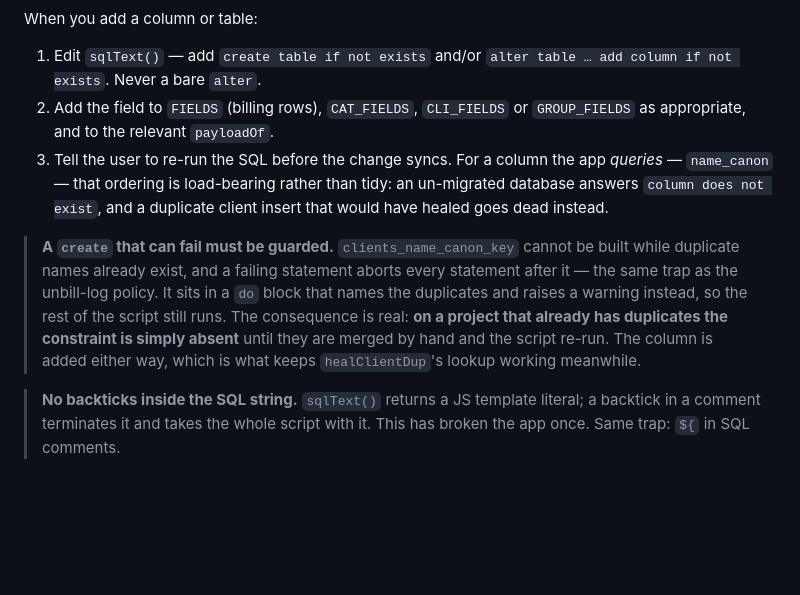
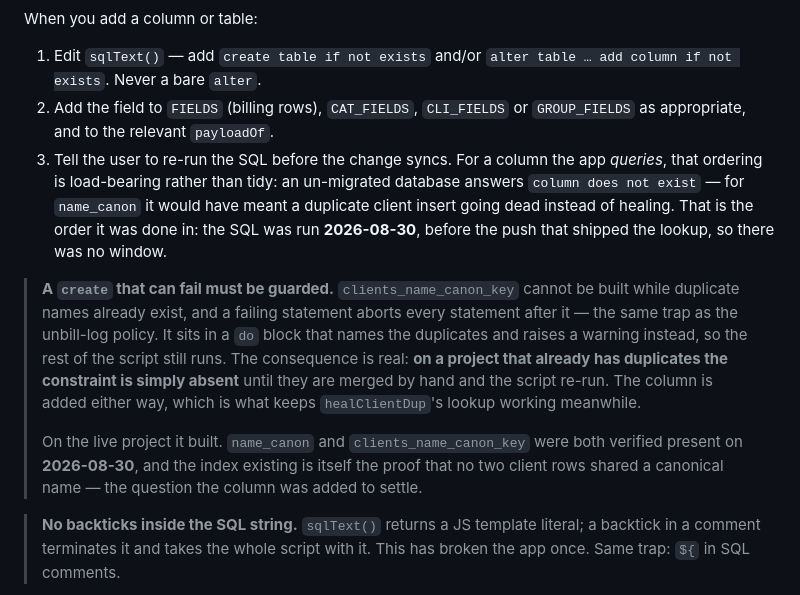
Before and after one commit to seafordprojects-bit/rsr-billing, a Markdown page: CLAUDE.md, the part around the change. GitHub-like rendering; blank space fills up the shorter version.

Commit message:
record that the migration ran first, and that the index built
The SQL was run on 2026-08-30 before the push that shipped the name_canon
lookup, so the ordering step 3 warns about was followed and there was never a
window where the app queried a column the database lacked. Step 3 now reads as
the general rule it is, with name_canon as the example of what it would have
cost rather than as an outstanding instruction.

Worth recording separately: clients_name_canon_key exists on the live project.
The index cannot build over duplicates, so its presence is the proof that no two
client rows shared a canonical name -- which is the question the column was
added to settle and the one thing that could not be answered from the repo.

Co-Authored-By: Claude Opus 5 (1M context) <noreply@anthropic.com>
Claude-Session: https://claude.ai/code/session_018kyjV2kQS9Mm3kmx3xhR9j

```diff
--- a/CLAUDE.md
+++ b/CLAUDE.md
@@ -396,9 +396,11 @@ When you add a column or table:
 2. Add the field to `FIELDS` (billing rows), `CAT_FIELDS`, `CLI_FIELDS` or
    `GROUP_FIELDS` as appropriate, and to the relevant `payloadOf`.
 3. Tell the user to re-run the SQL before the change syncs. For a column the
-   app *queries* — `name_canon` — that ordering is load-bearing rather than
-   tidy: an un-migrated database answers `column does not exist`, and a
-   duplicate client insert that would have healed goes dead instead.
+   app *queries*, that ordering is load-bearing rather than tidy: an
+   un-migrated database answers `column does not exist` — for `name_canon` it
+   would have meant a duplicate client insert going dead instead of healing.
+   That is the order it was done in: the SQL was run **2026-08-30**, before
+   the push that shipped the lookup, so there was no window.
 
 > **A `create` that can fail must be guarded.** `clients_name_canon_key` cannot
 > be built while duplicate names already exist, and a failing statement aborts
@@ -408,6 +410,11 @@ When you add a column or table:
 > already has duplicates the constraint is simply absent** until they are merged
 > by hand and the script re-run. The column is added either way, which is what
 > keeps `healClientDup`'s lookup working meanwhile.
+>
+> On the live project it built. `name_canon` and `clients_name_canon_key` were
+> both verified present on **2026-08-30**, and the index existing is itself the
+> proof that no two client rows shared a canonical name — the question the
+> column was added to settle.
 
 > **No backticks inside the SQL string.** `sqlText()` returns a JS template
 > literal; a backtick in a comment terminates it and takes the whole script
```
